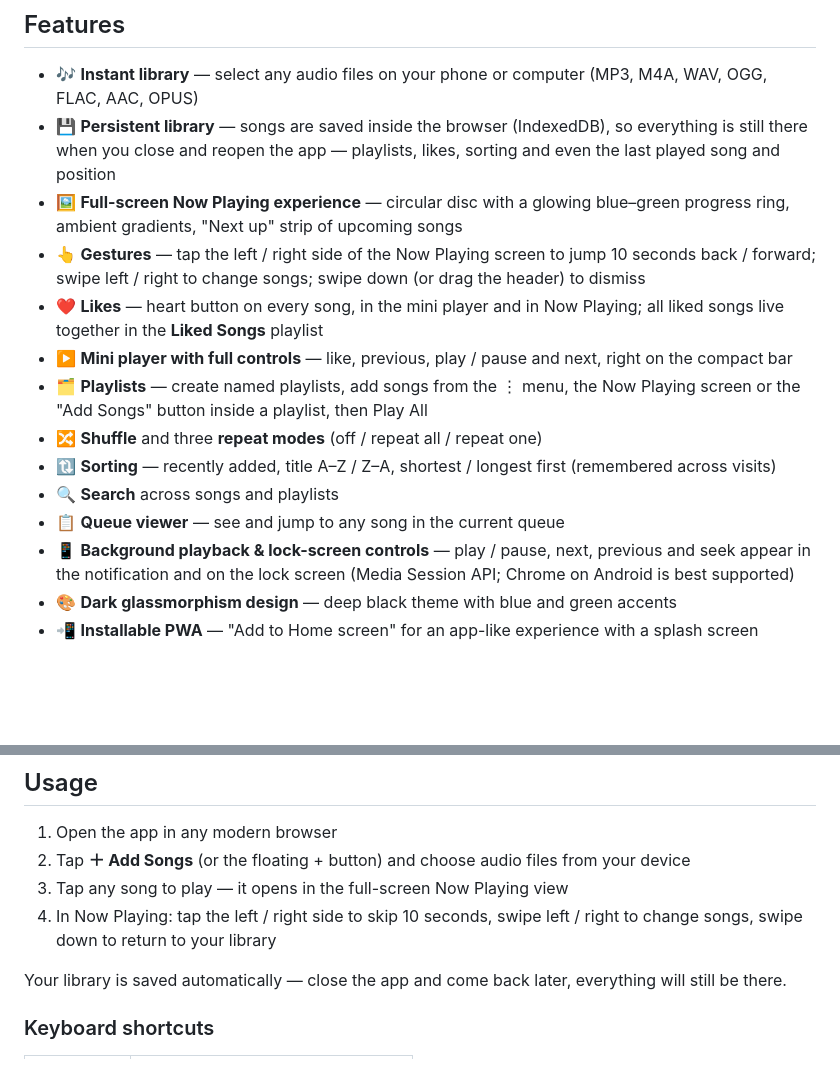
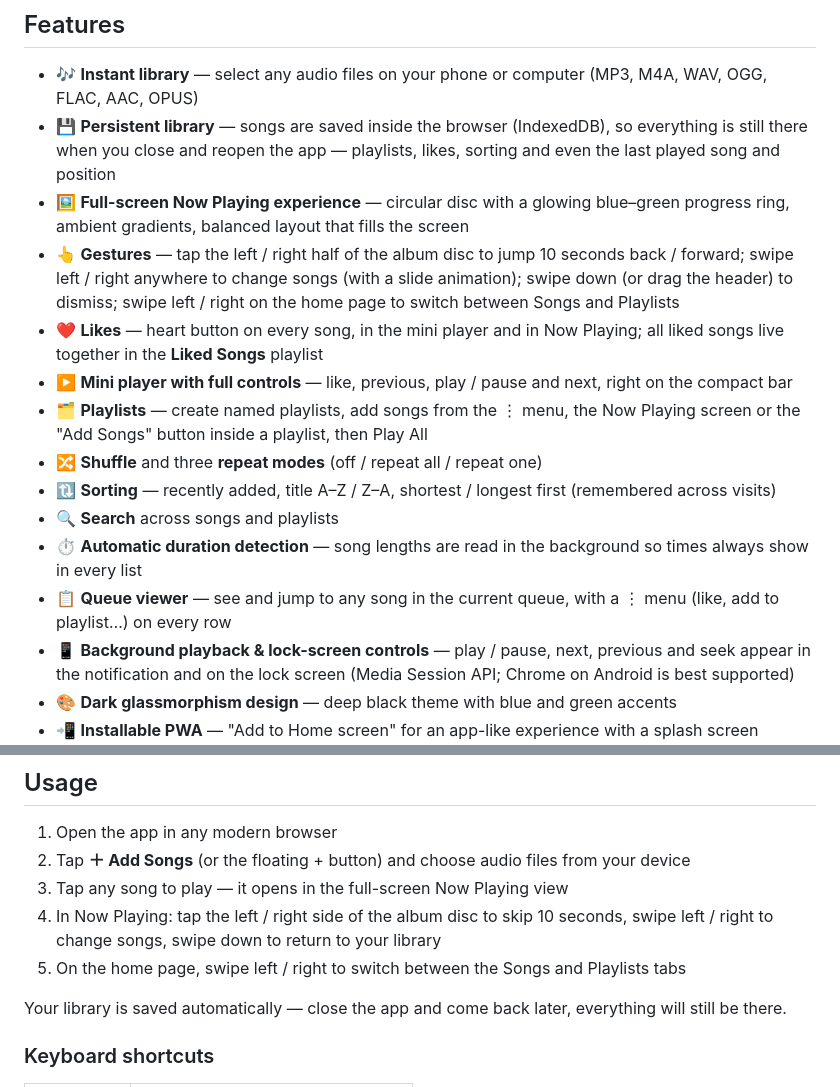
Before and after one commit to melleeyyy/hasbi-music-player, a Markdown page: README.md, 2 parts joined by grey strips. GitHub-like rendering; blank space fills up the shorter version.

Commit message:
Hasbi v5: update README for new gestures, duration detection, queue menu

```diff
--- a/README.md
+++ b/README.md
@@ -8,15 +8,16 @@ A clean, modern, **offline-friendly music player** that runs entirely in your br
 
 - 🎶 **Instant library** — select any audio files on your phone or computer (MP3, M4A, WAV, OGG, FLAC, AAC, OPUS)
 - 💾 **Persistent library** — songs are saved inside the browser (IndexedDB), so everything is still there when you close and reopen the app — playlists, likes, sorting and even the last played song and position
-- 🖼️ **Full-screen Now Playing experience** — circular disc with a glowing blue–green progress ring, ambient gradients, "Next up" strip of upcoming songs
-- 👆 **Gestures** — tap the left / right side of the Now Playing screen to jump 10 seconds back / forward; swipe left / right to change songs; swipe down (or drag the header) to dismiss
+- 🖼️ **Full-screen Now Playing experience** — circular disc with a glowing blue–green progress ring, ambient gradients, balanced layout that fills the screen
+- 👆 **Gestures** — tap the left / right half of the album disc to jump 10 seconds back / forward; swipe left / right anywhere to change songs (with a slide animation); swipe down (or drag the header) to dismiss; swipe left / right on the home page to switch between Songs and Playlists
 - ❤️ **Likes** — heart button on every song, in the mini player and in Now Playing; all liked songs live together in the **Liked Songs** playlist
 - ▶️ **Mini player with full controls** — like, previous, play / pause and next, right on the compact bar
 - 🗂️ **Playlists** — create named playlists, add songs from the ⋮ menu, the Now Playing screen or the "Add Songs" button inside a playlist, then Play All
 - 🔀 **Shuffle** and three **repeat modes** (off / repeat all / repeat one)
 - 🔃 **Sorting** — recently added, title A–Z / Z–A, shortest / longest first (remembered across visits)
 - 🔍 **Search** across songs and playlists
-- 📋 **Queue viewer** — see and jump to any song in the current queue
+- ⏱️ **Automatic duration detection** — song lengths are read in the background so times always show in every list
+- 📋 **Queue viewer** — see and jump to any song in the current queue, with a ⋮ menu (like, add to playlist…) on every row
 - 📱 **Background playback & lock-screen controls** — play / pause, next, previous and seek appear in the notification and on the lock screen (Media Session API; Chrome on Android is best supported)
 - 🎨 **Dark glassmorphism design** — deep black theme with blue and green accents
 - 📲 **Installable PWA** — "Add to Home screen" for an app-like experience with a splash screen
@@ -46,7 +47,8 @@ hasbi-music-player/
 1. Open the app in any modern browser
 2. Tap **＋ Add Songs** (or the floating + button) and choose audio files from your device
 3. Tap any song to play — it opens in the full-screen Now Playing view
-4. In Now Playing: tap the left / right side to skip 10 seconds, swipe left / right to change songs, swipe down to return to your library
+4. In Now Playing: tap the left / right side of the album disc to skip 10 seconds, swipe left / right to change songs, swipe down to return to your library
+5. On the home page, swipe left / right to switch between the Songs and Playlists tabs
 
 Your library is saved automatically — close the app and come back later, everything will still be there.
 
```
